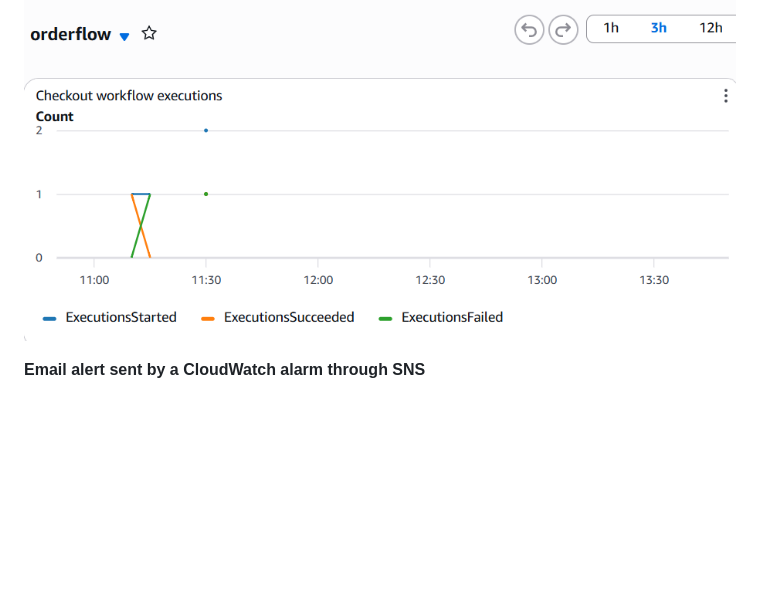
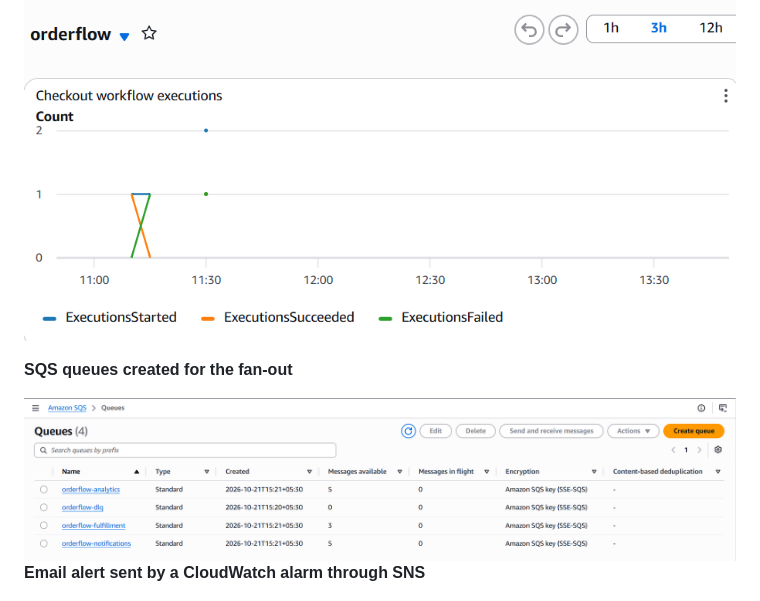
Before and after one commit to Prat-1234/orderflow-serverless-commerce, a Markdown page: README.md, the part around the change. Rendered like a GitHub page; blank space fills up the shorter version.

Commit message:
Add SQS queues screenshot

```diff
--- a/README.md
+++ b/README.md
@@ -128,6 +128,9 @@ Create a user with `aws cognito-idp sign-up` and `admin-confirm-sign-up`, and se
 
 ![Dashboard](docs/images/04-dashboard.png)
 
+**SQS queues created for the fan-out**
+
+![SQS queues](docs/images/06-queues.png)
 **Email alert sent by a CloudWatch alarm through SNS**
 
 ![Alert email](docs/images/05-alert-email.png)
```
